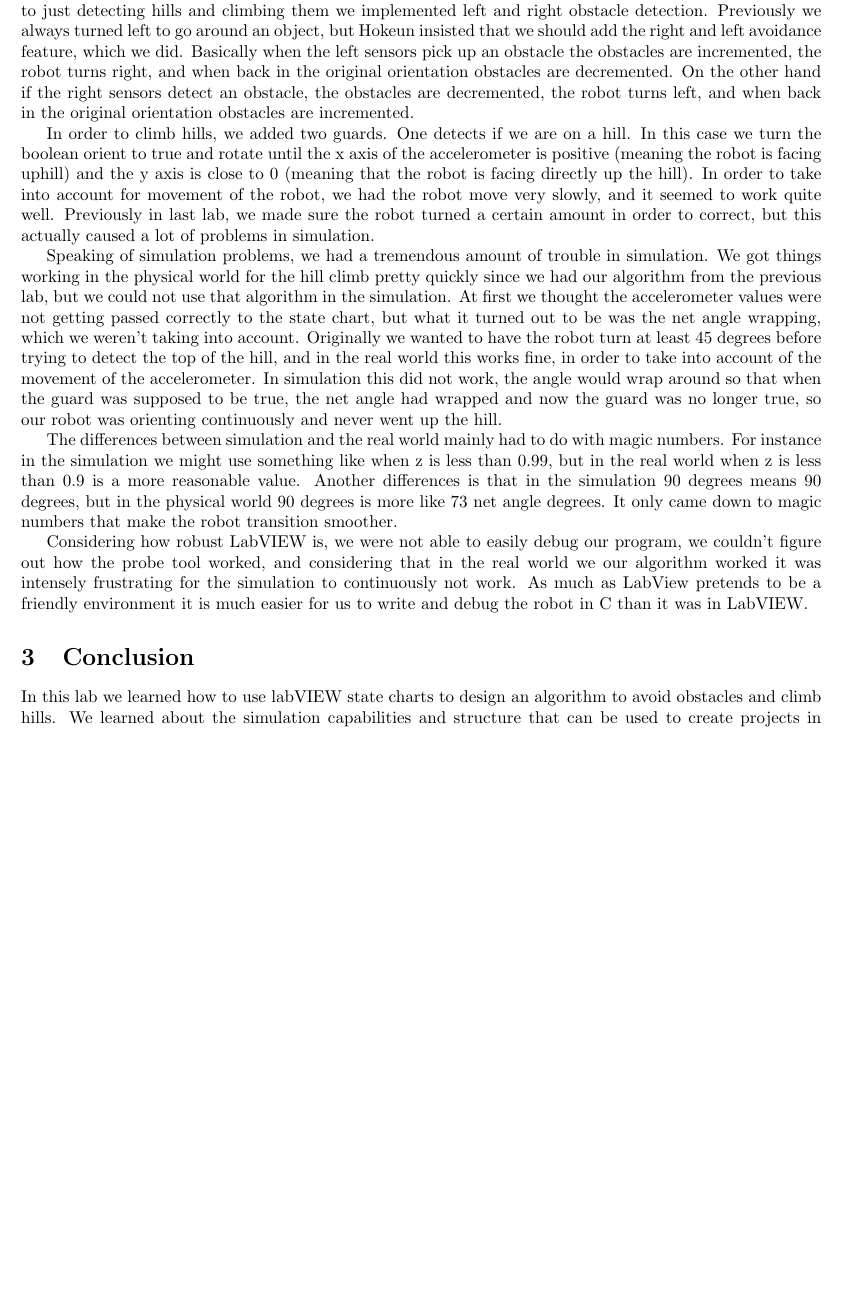
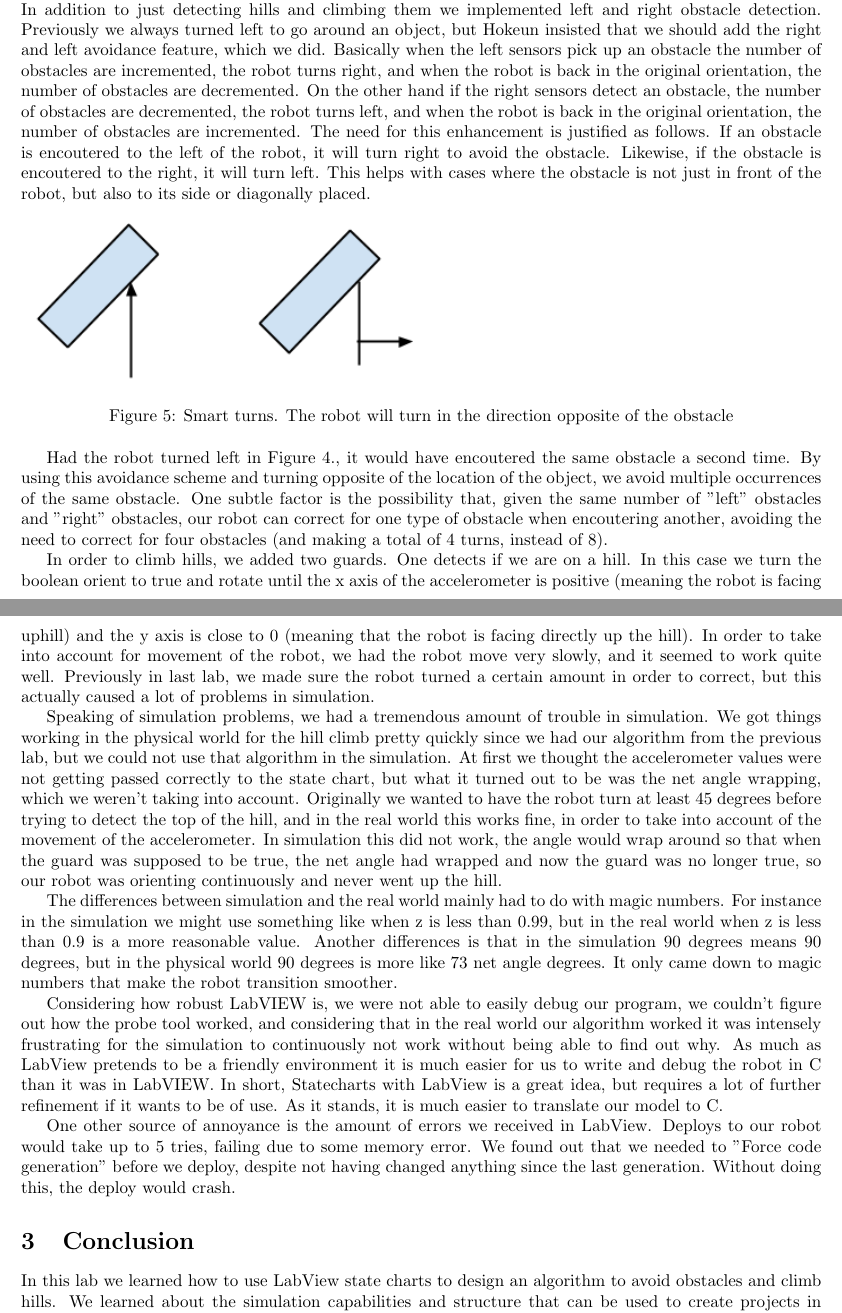
Before and after one commit to Toad2186/eecs149, a LaTeX document (lab6/writeup/writeup6.tex): part of page 2 of 2 before the commit and two parts of pages 3 and 4 of 4 after it, the two joined at a grey line, cut so that both start at the same text, the shorter picture padded with empty space. Compiled offline with pdfLaTeX.

Commit message:
Added everything except 2nd screenshot

```diff
--- a/lab6/writeup/writeup6.tex
+++ b/lab6/writeup/writeup6.tex
@@ -1,6 +1,7 @@
 \documentclass[10pt,titlepage]{article}
 \usepackage{fullpage}
 \usepackage{graphicx}
+\usepackage{float}
 
 \begin{document}
   \title{Lab 6: LabVIEW iRobot Obstacle Avoidance and Hill Climb}
@@ -17,6 +35,12 @@
 
     % Hill Climb
-    We didn't need to add any states from the obstacle avoidance FSM, but we added several guards. In addition to just detecting hills and climbing them we implemented left and right obstacle detection. Previously we always turned left to go around an object, but Hokeun insisted that we should add the right and left avoidance feature, which we did. Basically when the left sensors pick up an obstacle the obstacles are incremented, the robot turns right, and when back in the original orientation obstacles are decremented. On the other hand if the right sensors detect an obstacle, the obstacles are decremented, the robot turns left, and when back in the original orientation obstacles are incremented.
+    We didn't need to add any states from the obstacle avoidance FSM, but we added several guards. In addition to just detecting hills and climbing them we implemented left and right obstacle detection. Previously we always turned left to go around an object, but Hokeun insisted that we should add the right and left avoidance feature, which we did. Basically when the left sensors pick up an obstacle the number of obstacles are incremented, the robot turns right, and when the robot is back in the original orientation, the number of obstacles are decremented. On the other hand if the right sensors detect an obstacle, the number of obstacles are decremented, the robot turns left, and when the robot is back in the original orientation, the number of obstacles are incremented.
+    The need for this enhancement is justified as follows. If an obstacle is encoutered to the left of the robot, it will turn right to avoid the obstacle. Likewise, if the obstacle is encoutered to the right, it will turn left. This helps with cases where the obstacle is not just in front of the robot, but also to its side or diagonally placed.
+    \begin{figure}[H]
+        \includegraphics[keepaspectratio, width=0.5\textwidth]{../lab6_data/d.png}
+        \caption{Smart turns. The robot will turn in the direction opposite of the obstacle}
+    \end{figure}
+    Had the robot turned left in Figure 4., it would have encoutered the same obstacle a second time. By using this avoidance scheme and turning opposite of the location of the object, we avoid multiple occurrences of the same obstacle. One subtle factor is the possibility that, given the same number of "left" obstacles and "right" obstacles, our robot can correct for one type of obstacle when encoutering another, avoiding the need to correct for four obstacles (and making a total of 4 turns, instead of 8).
 
     In order to climb hills, we added two guards. One detects if we are on a hill. In this case we turn the boolean orient to true and rotate until the x axis of the accelerometer is positive (meaning the robot is facing uphill) and the y axis is close to 0 (meaning that the robot is facing directly up the hill). In order to take into account for movement of the robot, we had the robot move very slowly, and it seemed to work quite well. Previously in last lab, we made sure the robot turned a certain amount in order to correct, but this actually caused a lot of problems in simulation.
 
@@ -26,8 +50,10 @@
 
     The differences between simulation and the real world mainly had to do with magic numbers. For instance in the simulation we might use something like when z is less than 0.99, but in the real world when z is less than 0.9 is a more reasonable value. Another differences is that in the simulation 90 degrees means 90 degrees, but in the physical world 90 degrees is more like 73 net angle degrees. It only came down to magic numbers that make the robot transition smoother.
 
-    Considering how robust LabVIEW is, we were not able to easily debug our program, we couldn't figure out how the probe tool worked, and considering that in the real world we our algorithm worked it was intensely frustrating for the simulation to continuously not work. As much as LabView pretends to be a friendly environment it is much easier for us to write and debug the robot in C than it was in LabVIEW.
+    Considering how robust LabVIEW is, we were not able to easily debug our program, we couldn't figure out how the probe tool worked, and considering that in the real world our algorithm worked it was intensely frustrating for the simulation to continuously not work without being able to find out why. As much as LabView pretends to be a friendly environment it is much easier for us to write and debug the robot in C than it was in LabVIEW. In short, Statecharts with LabView is a great idea, but requires a lot of further refinement if it wants to be of use. As it stands, it is much easier to translate our model to C.
+
+    One other source of annoyance is the amount of errors we received in LabView. Deploys to our robot would take up to 5 tries, failing due to some memory error. We found out that we needed to "Force code generation" before we deploy, despite not having changed anything since the last generation. Without doing this, the deploy would crash.
 
   \section{Conclusion}
-    In this lab we learned how to use labVIEW state charts to design an algorithm to avoid obstacles and climb hills. We learned about the simulation capabilities and structure that can be used to create projects in LabVIEW.
+    In this lab we learned how to use LabView state charts to design an algorithm to avoid obstacles and climb hills. We learned about the simulation capabilities and structure that can be used to create projects in LabView.
 \end{document}
```
Also changed, not shown: lab6/lab6_data/a.png (added), lab6/lab6_data/b.png (added), lab6/lab6_data/c.png (added), lab6/lab6_data/d.png (added), lab6/writeup/writeup6.tex (17 more changed lines).
